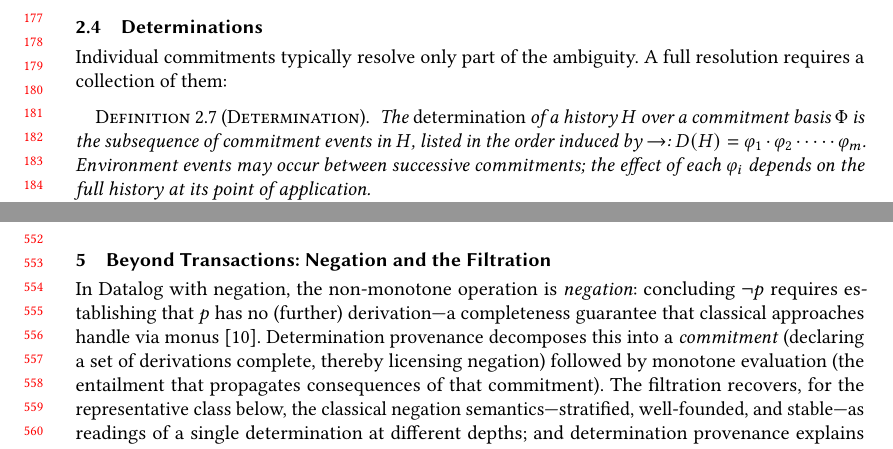
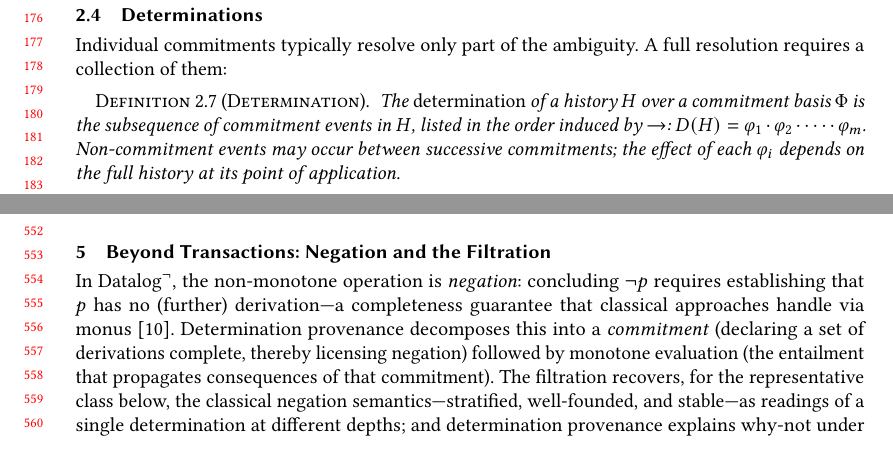
Before and after one commit to jhellerstein/provenance, a LaTeX paper (main.tex): two parts of pages 4 and 12 of 37, joined at a grey line, cut so that both start at the same text. Compiled offline with pdfLaTeX.

Commit message:
399: 'Environment events' -> 'Non-commitment events'

```diff
--- a/main.tex
+++ b/main.tex
@@ -396,7 +396,7 @@ A full resolution requires a collection of them:
   $\Phi$ is the subsequence of commitment events in $H$, listed in the
   order induced by $\rightarrow$:
   $D(H) = \varphi_1 \cdot \varphi_2 \cdot \cdots \cdot \varphi_m$.
-  Environment events may occur between successive commitments; the
+  Non-commitment events may occur between successive commitments; the
   effect of each $\varphi_i$ depends on the full history at its point
   of application.
 \end{definition}
@@ -1215,7 +1215,7 @@ isolation levels.
 \label{sec:negation-preview}
 % ================================================================
 
-In Datalog with negation, the non-monotone operation is
+In $\mbox{Datalog}^\neg$, the non-monotone operation is
 \emph{negation}: concluding $\neg p$ requires establishing that
 $p$ has no (further) derivation---a completeness guarantee
 that classical approaches handle via monus~\cite{dannert2021semiring}.
```
Also changed, not shown: main.tex (2 more changed lines).
